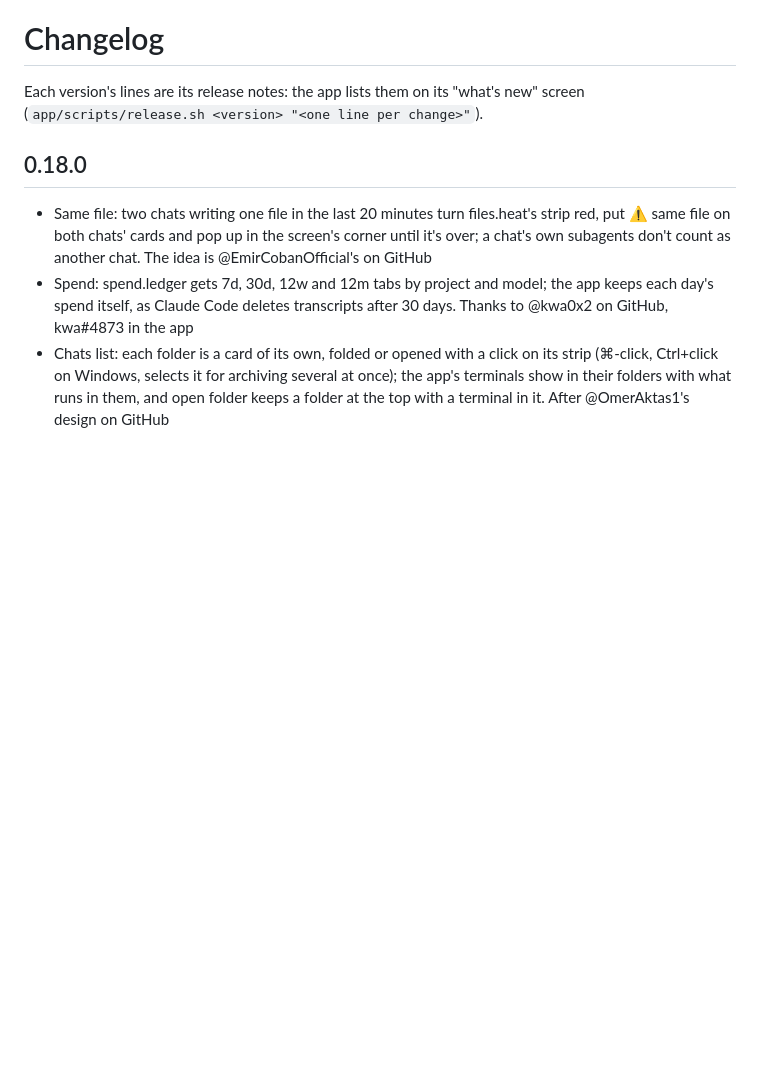
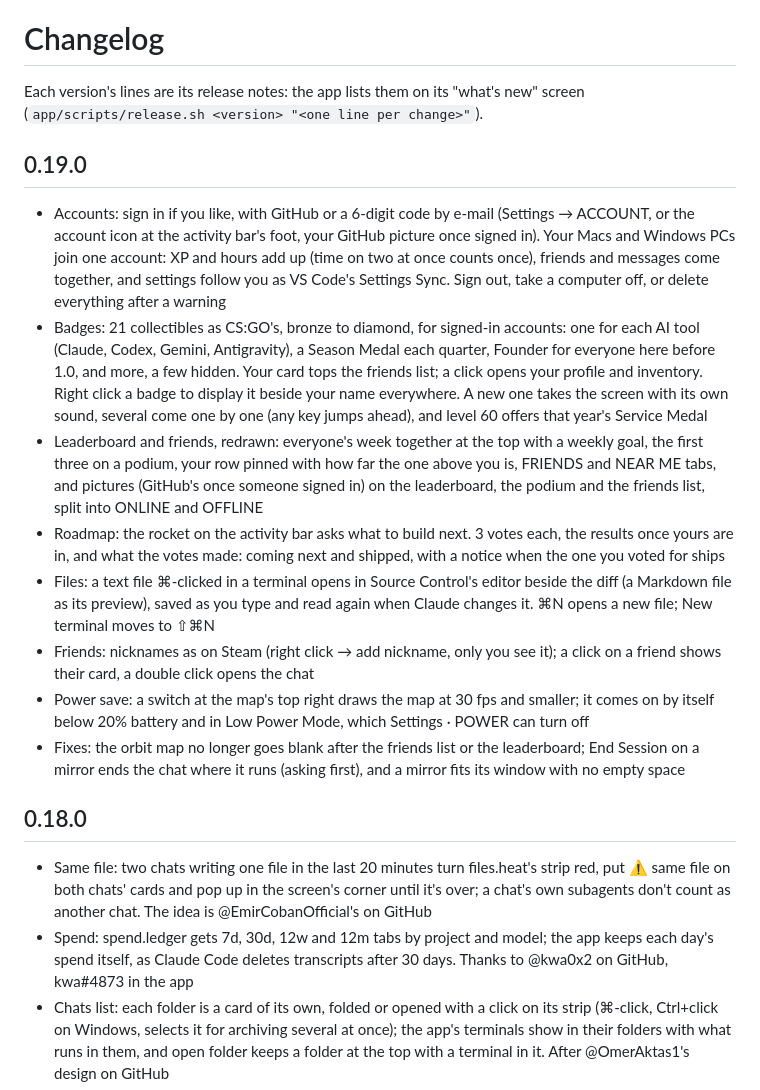
Before and after one commit to atalaykarahan/atalay-terminal, a Markdown page: CHANGELOG.md, the part around one of its changes. Drawn GitHub-style; blank space fills up the shorter version.

Commit message:
CHANGELOG: 0.19.0

```diff
--- a/CHANGELOG.md
+++ b/CHANGELOG.md
@@ -2,6 +2,17 @@
 
 Each version's lines are its release notes: the app lists them on its "what's new" screen
 (`app/scripts/release.sh <version> "<one line per change>"`).
+
+## 0.19.0
+
+- Accounts: sign in if you like, with GitHub or a 6-digit code by e-mail (Settings → ACCOUNT, or the account icon at the activity bar's foot, your GitHub picture once signed in). Your Macs and Windows PCs join one account: XP and hours add up (time on two at once counts once), friends and messages come together, and settings follow you as VS Code's Settings Sync. Sign out, take a computer off, or delete everything after a warning
+- Badges: 21 collectibles as CS:GO's, bronze to diamond, for signed-in accounts: one for each AI tool (Claude, Codex, Gemini, Antigravity), a Season Medal each quarter, Founder for everyone here before 1.0, and more, a few hidden. Your card tops the friends list; a click opens your profile and inventory. Right click a badge to display it beside your name everywhere. A new one takes the screen with its own sound, several come one by one (any key jumps ahead), and level 60 offers that year's Service Medal
+- Leaderboard and friends, redrawn: everyone's week together at the top with a weekly goal, the first three on a podium, your row pinned with how far the one above you is, FRIENDS and NEAR ME tabs, and pictures (GitHub's once someone signed in) on the leaderboard, the podium and the friends list, split into ONLINE and OFFLINE
+- Roadmap: the rocket on the activity bar asks what to build next. 3 votes each, the results once yours are in, and what the votes made: coming next and shipped, with a notice when the one you voted for ships
+- Files: a text file ⌘-clicked in a terminal opens in Source Control's editor beside the diff (a Markdown file as its preview), saved as you type and read again when Claude changes it. ⌘N opens a new file; New terminal moves to ⇧⌘N
+- Friends: nicknames as on Steam (right click → add nickname, only you see it); a click on a friend shows their card, a double click opens the chat
+- Power save: a switch at the map's top right draws the map at 30 fps and smaller; it comes on by itself below 20% battery and in Low Power Mode, which Settings · POWER can turn off
+- Fixes: the orbit map no longer goes blank after the friends list or the leaderboard; End Session on a mirror ends the chat where it runs (asking first), and a mirror fits its window with no empty space
 
 ## 0.18.0
 
```
Also changed, not shown: other parts of CHANGELOG.md (+0 -10 lines).
